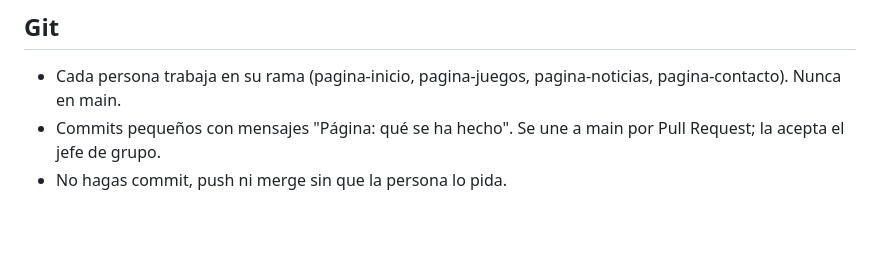
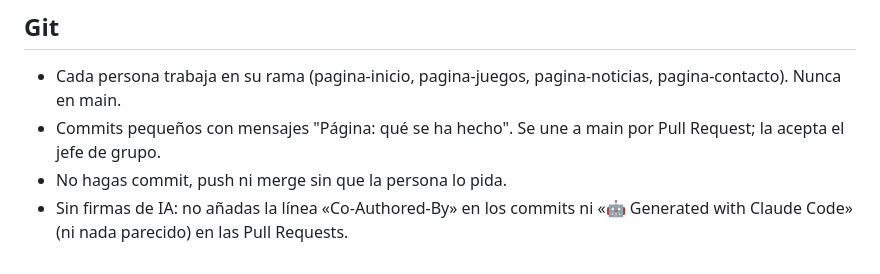
Before and after one commit to a26migueltv/modem-web, a Markdown page: CLAUDE.md, the part around the change. Rendered like a GitHub page; blank space fills up the shorter version.

Commit message:
CLAUDE.md: sin firmas de IA en commits ni en Pull Requests

```diff
--- a/CLAUDE.md
+++ b/CLAUDE.md
@@ -72,3 +72,5 @@ Respétalas. Si algo de esto cambia, lo decide el jefe de grupo y se actualiza a
 - Cada persona trabaja en su rama (pagina-inicio, pagina-juegos, pagina-noticias, pagina-contacto). Nunca en main.
 - Commits pequeños con mensajes "Página: qué se ha hecho". Se une a main por Pull Request; la acepta el jefe de grupo.
 - No hagas commit, push ni merge sin que la persona lo pida.
+- Sin firmas de IA: no añadas la línea «Co-Authored-By» en los commits ni «🤖 Generated with Claude Code»
+  (ni nada parecido) en las Pull Requests.
```
